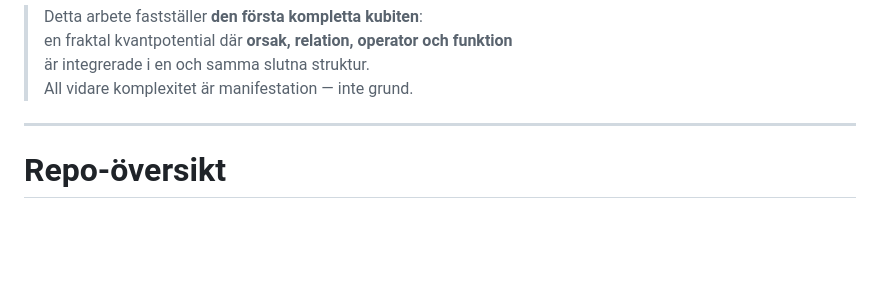
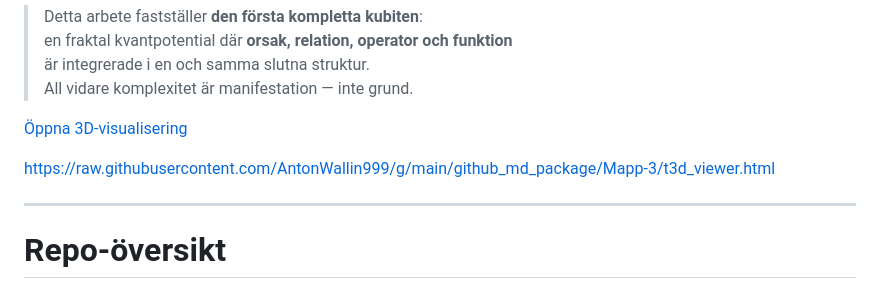
Before and after one commit to AntonWallin999/01.-A-Ohm-Nexus, a Markdown page: github_md_package/Mapp-3/fil-3.md, the part around the change printed below. Rendered like a GitHub page; blank space fills up the shorter version.

```diff
--- a/github_md_package/Mapp-3/fil-3.md
+++ b/github_md_package/Mapp-3/fil-3.md
@@ -70,6 +79,9 @@
 > är integrerade i en och samma slutna struktur.
 > All vidare komplexitet är manifestation — inte grund.
 
+[Öppna 3D-visualisering](https://raw.githubusercontent.com/AntonWallin999/g/main/github_md_package/Mapp-3/t3d_viewer.html)
+
+https://raw.githubusercontent.com/AntonWallin999/g/main/github_md_package/Mapp-3/t3d_viewer.html
 
 
 ---
```
Also changed, not shown: other parts of github_md_package/Mapp-3/fil-3.md (+9 -0 lines).
